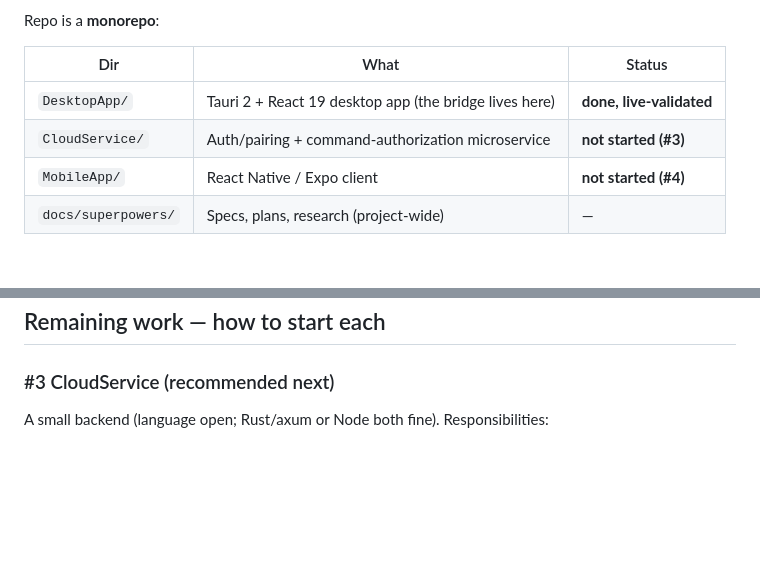
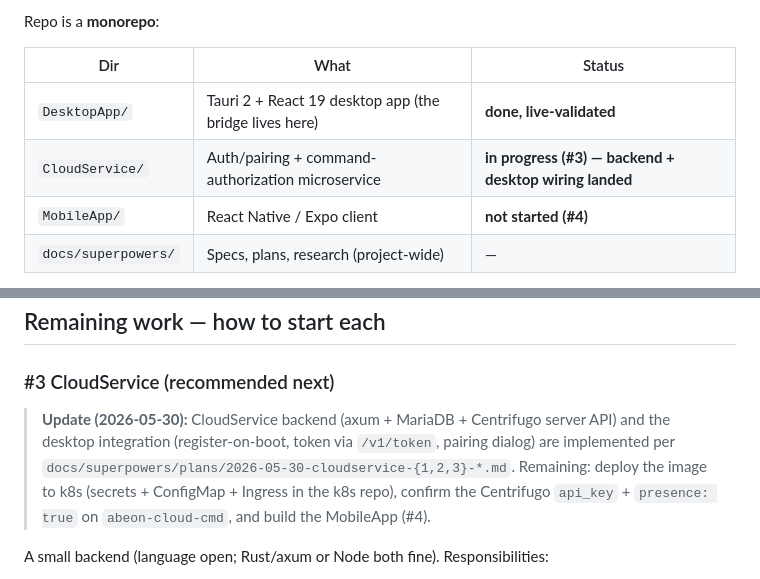
Before and after one commit to cyberstudio-software-house/abeon-code, a Markdown page: ONBOARDING.md, 2 parts joined by grey strips. Rendered like a GitHub page; blank space fills up the shorter version.

Commit message:
docs: mark CloudService (#3) in progress — backend + desktop wiring landed

```diff
--- a/ONBOARDING.md
+++ b/ONBOARDING.md
@@ -15,7 +15,7 @@ Repo is a **monorepo**:
 | Dir | What | Status |
 |-----|------|--------|
 | `DesktopApp/` | Tauri 2 + React 19 desktop app (the bridge lives here) | **done, live-validated** |
-| `CloudService/` | Auth/pairing + command-authorization microservice | **not started (#3)** |
+| `CloudService/` | Auth/pairing + command-authorization microservice | **in progress (#3) — backend + desktop wiring landed** |
 | `MobileApp/` | React Native / Expo client | **not started (#4)** |
 | `docs/superpowers/` | Specs, plans, research (project-wide) | — |
 
@@ -112,6 +112,14 @@ process spawn (`resumeSession`) additionally requires the `allowRemoteSpawn` set
 ## Remaining work — how to start each
 
 ### #3 CloudService (recommended next)
+
+> **Update (2026-05-30):** CloudService backend (axum + MariaDB + Centrifugo
+> server API) and the desktop integration (register-on-boot, token via `/v1/token`,
+> pairing dialog) are implemented per
+> `docs/superpowers/plans/2026-05-30-cloudservice-{1,2,3}-*.md`. Remaining: deploy
+> the image to k8s (secrets + ConfigMap + Ingress in the k8s repo), confirm the
+> Centrifugo `api_key` + `presence: true` on `abeon-cloud-cmd`, and build the MobileApp (#4).
+
 A small backend (language open; Rust/axum or Node both fine). Responsibilities:
 - **Device pairing**: desktop shows a one-time code/QR → mobile exchanges it for a
   long-lived device credential.
```
